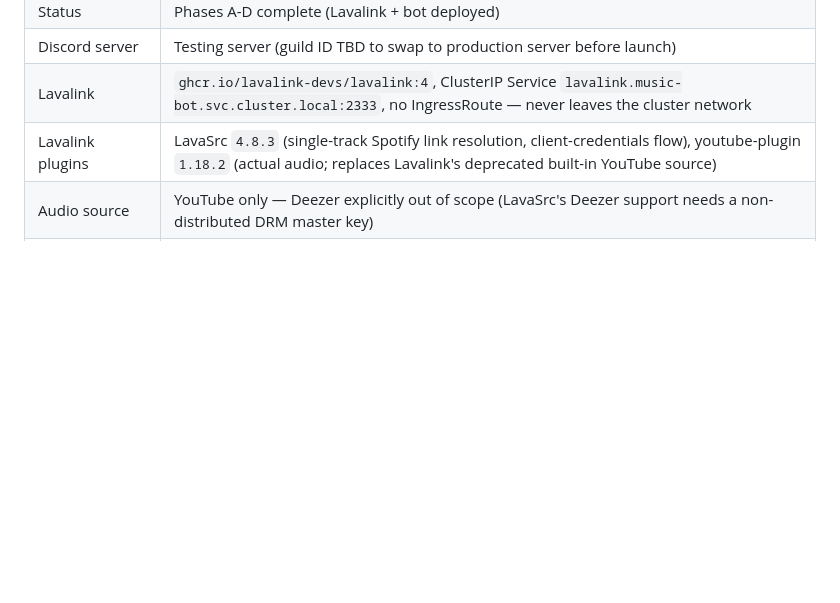
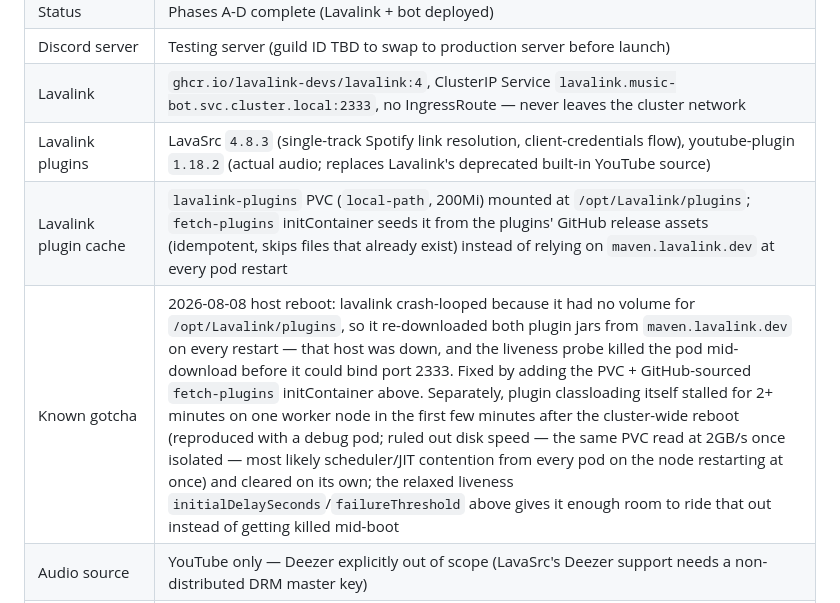
Before and after one commit to ryyyyan-taylor/homelab, a Markdown page: docs/inventory.md, the part around the change. GitHub-like rendering; blank space fills up the shorter version.

Commit message:
docs: document lavalink plugin-cache fix and post-reboot stall

```diff
--- a/docs/inventory.md
+++ b/docs/inventory.md
@@ -420,6 +420,8 @@ kubectl exec -n ntfy deploy/ntfy -- ntfy access <username> homelab-alerts read-w
 | Discord server | Testing server (guild ID TBD to swap to production server before launch) |
 | Lavalink | `ghcr.io/lavalink-devs/lavalink:4`, ClusterIP Service `lavalink.music-bot.svc.cluster.local:2333`, no IngressRoute — never leaves the cluster network |
 | Lavalink plugins | LavaSrc `4.8.3` (single-track Spotify link resolution, client-credentials flow), youtube-plugin `1.18.2` (actual audio; replaces Lavalink's deprecated built-in YouTube source) |
+| Lavalink plugin cache | `lavalink-plugins` PVC (`local-path`, 200Mi) mounted at `/opt/Lavalink/plugins`; `fetch-plugins` initContainer seeds it from the plugins' GitHub release assets (idempotent, skips files that already exist) instead of relying on `maven.lavalink.dev` at every pod restart |
+| Known gotcha | 2026-08-08 host reboot: lavalink crash-looped because it had no volume for `/opt/Lavalink/plugins`, so it re-downloaded both plugin jars from `maven.lavalink.dev` on every restart — that host was down, and the liveness probe killed the pod mid-download before it could bind port 2333. Fixed by adding the PVC + GitHub-sourced `fetch-plugins` initContainer above. Separately, plugin classloading itself stalled for 2+ minutes on one worker node in the first few minutes after the cluster-wide reboot (reproduced with a debug pod; ruled out disk speed — the same PVC read at 2GB/s once isolated — most likely scheduler/JIT contention from every pod on the node restarting at once) and cleared on its own; the relaxed liveness `initialDelaySeconds`/`failureThreshold` above gives it enough room to ride that out instead of getting killed mid-boot |
 | Audio source | YouTube only — Deezer explicitly out of scope (LavaSrc's Deezer support needs a non-distributed DRM master key) |
 | Bot app | `apps/music-bot/` — discord.py + Wavelink, image `ghcr.io/ryyyyan-taylor/homelab-music-bot`, built/pushed by `.github/workflows/music-bot.yaml`, auto-deployed via ArgoCD Image Updater (see "ArgoCD Image Updater" above) — pinned digest lives in the bot-managed `kubernetes/apps/platform/music-bot/.argocd-source-music-bot.yaml`, not in `bot-deployment.yaml` |
 | Playlist/album resolution | Bot-side `SpotifyClient` (Authorization Code OAuth, own token — not LavaSrc) fetches the track list fast, then lazily resolves each track to YouTube audio (`ytsearch:`) as it enters a 5-track lookahead window. Needed because Spotify now blocks playlist/album reads for client-credentials (app-only) tokens — LavaSrc's only workaround does a slow extra HTTP call per track. Single-track links still go straight through LavaSrc as before. |
```
